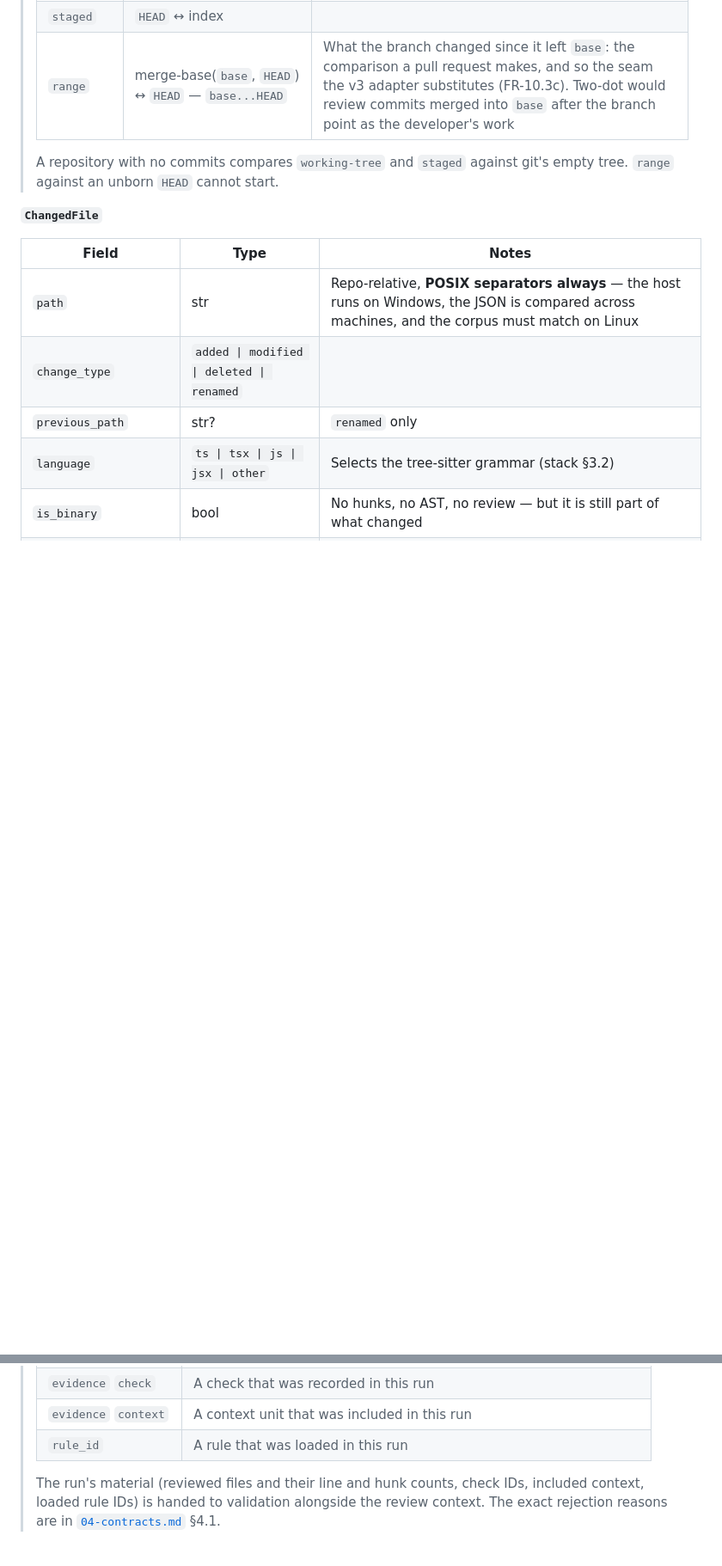
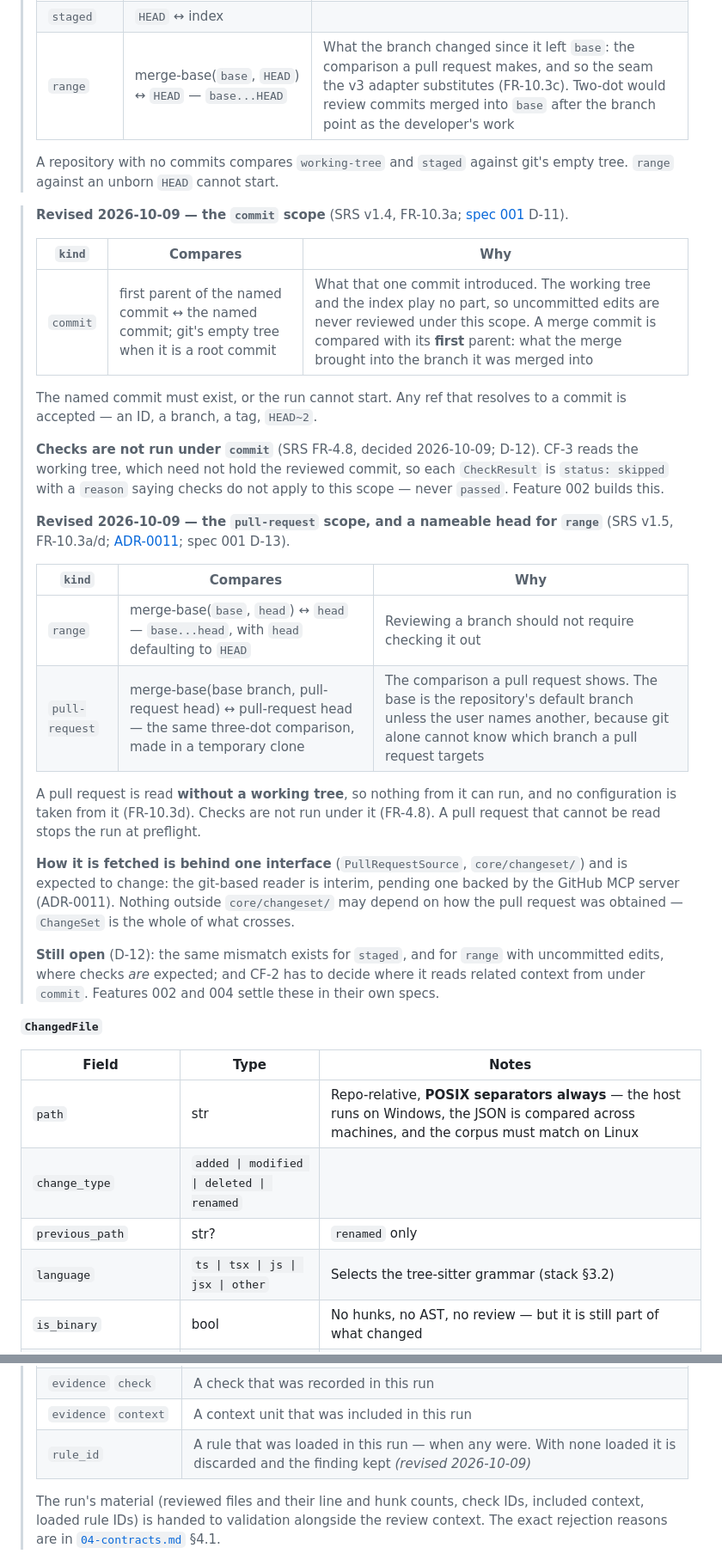
Before and after one commit to nhahub/NHA-5-285, a Markdown page: Docs/design/02-domain-model.md, 2 parts joined by grey strips. Shown at 86% size. GitHub-like rendering; blank space fills up the shorter version.

```diff
--- a/Docs/design/02-domain-model.md
+++ b/Docs/design/02-domain-model.md
@@ -189,6 +189,29 @@ flowchart LR
 > | `range` | merge-base(`base`, `HEAD`) ↔ `HEAD` — `base...HEAD` | What the branch changed since it left `base`: the comparison a pull request makes, and so the seam the v3 adapter substitutes (FR-10.3c). Two-dot would review commits merged into `base` after the branch point as the developer's work |
 >
 > A repository with no commits compares `working-tree` and `staged` against git's empty tree. `range` against an unborn `HEAD` cannot start.
+
+> **Revised 2026-10-09 — the `commit` scope** (SRS v1.4, FR-10.3a; [spec 001](../../specs/001-walking-skeleton/plan.md#design-gaps-raised-by-this-plan) D-11).
+>
+> | `kind` | Compares | Why |
+> |---|---|---|
+> | `commit` | first parent of the named commit ↔ the named commit; git's empty tree when it is a root commit | What that one commit introduced. The working tree and the index play no part, so uncommitted edits are never reviewed under this scope. A merge commit is compared with its **first** parent: what the merge brought into the branch it was merged into |
+>
+> The named commit must exist, or the run cannot start. Any ref that resolves to a commit is accepted — an ID, a branch, a tag, `HEAD~2`.
+>
+> **Checks are not run under `commit`** (SRS FR-4.8, decided 2026-10-09; D-12). CF-3 reads the working tree, which need not hold the reviewed commit, so each `CheckResult` is `status: skipped` with a `reason` saying checks do not apply to this scope — never `passed`. Feature 002 builds this.
+>
+> **Revised 2026-10-09 — the `pull-request` scope, and a nameable head for `range`** (SRS v1.5, FR-10.3a/d; [ADR-0011](../adr/0011-cli-reads-a-public-pull-request.md); spec 001 D-13).
+>
+> | `kind` | Compares | Why |
+> |---|---|---|
+> | `range` | merge-base(`base`, `head`) ↔ `head` — `base...head`, with `head` defaulting to `HEAD` | Reviewing a branch should not require checking it out |
+> | `pull-request` | merge-base(base branch, pull-request head) ↔ pull-request head — the same three-dot comparison, made in a temporary clone | The comparison a pull request shows. The base is the repository's default branch unless the user names another, because git alone cannot know which branch a pull request targets |
+>
+> A pull request is read **without a working tree**, so nothing from it can run, and no configuration is taken from it (FR-10.3d). Checks are not run under it (FR-4.8). A pull request that cannot be read stops the run at preflight.
+>
+> **How it is fetched is behind one interface** (`PullRequestSource`, `core/changeset/`) and is expected to change: the git-based reader is interim, pending one backed by the GitHub MCP server (ADR-0011). Nothing outside `core/changeset/` may depend on how the pull request was obtained — `ChangeSet` is the whole of what crosses.
+>
+> **Still open** (D-12): the same mismatch exists for `staged`, and for `range` with uncommitted edits, where checks *are* expected; and CF-2 has to decide where it reads related context from under `commit`. Features 002 and 004 settle these in their own specs.
 
 **`ChangedFile`**
 
@@ -365,7 +388,7 @@ The `unverified` arm is the point. It makes an unevidenced finding **declare its
 > | `evidence` `diff` | A reviewed file, and an existing hunk when `hunk_index` is given |
 > | `evidence` `check` | A check that was recorded in this run |
 > | `evidence` `context` | A context unit that was included in this run |
-> | `rule_id` | A rule that was loaded in this run |
+> | `rule_id` | A rule that was loaded in this run — when any were. With none loaded it is discarded and the finding kept *(revised 2026-10-09)* |
 >
 > The run's material (reviewed files and their line and hunk counts, check IDs, included context, loaded rule IDs) is handed to validation alongside the review context. The exact rejection reasons are in [`04-contracts.md`](./04-contracts.md) §4.1.
 
```
Also changed, not shown: other parts of Docs/design/02-domain-model.md (+2 -2 lines), Docs/design/04-contracts.md (+9 -4 lines).
